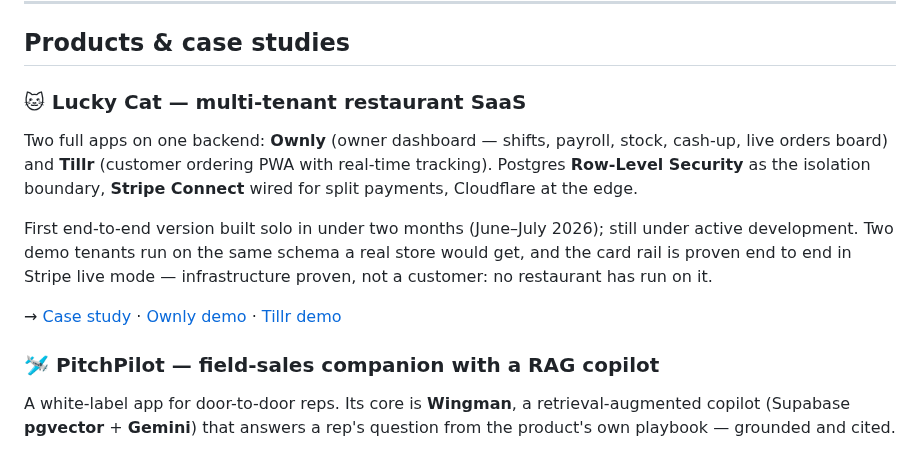
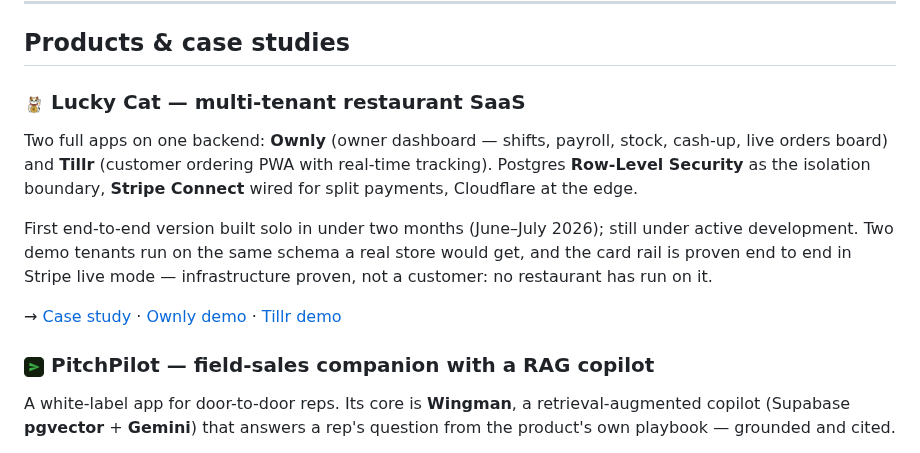
Before and after one commit to augbastos/augbastos, a Markdown page: README.md, the part around one of its changes. Drawn GitHub-style; pictures changed too: assets/mark-luckycat.png (added), assets/mark-pitchpilot.png (added).

```diff
--- a/README.md
+++ b/README.md
@@ -72,7 +63,7 @@ The pipeline and a Part I sample are public; the full adapted prose is a separat
 
 ## Products & case studies
 
-### 🐱 Lucky Cat — multi-tenant restaurant SaaS
+### <img src="assets/mark-luckycat.png" height="20" alt=""> Lucky Cat — multi-tenant restaurant SaaS
 
 Two full apps on one backend: **Ownly** (owner dashboard — shifts, payroll, stock, cash-up, live orders board) and **Tillr** (customer ordering PWA with real-time tracking). Postgres **Row-Level Security** as the isolation boundary, **Stripe Connect** wired for split payments, Cloudflare at the edge.
 
@@ -80,7 +71,7 @@ First end-to-end version built solo in under two months (June–July 2026); stil
 
 → [Case study](https://github.com/augbastos/lucky-cat-case-study) · [Ownly demo](https://luckycat.ie/demo/ownly) · [Tillr demo](https://luckycat.ie/demo/tillr)
 
-### 🛩️ PitchPilot — field-sales companion with a RAG copilot
+### <img src="assets/mark-pitchpilot.png" height="20" alt=""> PitchPilot — field-sales companion with a RAG copilot
 
 A white-label app for door-to-door reps. Its core is **Wingman**, a retrieval-augmented copilot (Supabase **pgvector** + **Gemini**) that answers a rep's question from the product's own playbook — grounded and cited.
 
```
Also changed, not shown: other parts of README.md (+3 -12 lines), 3 other files.
